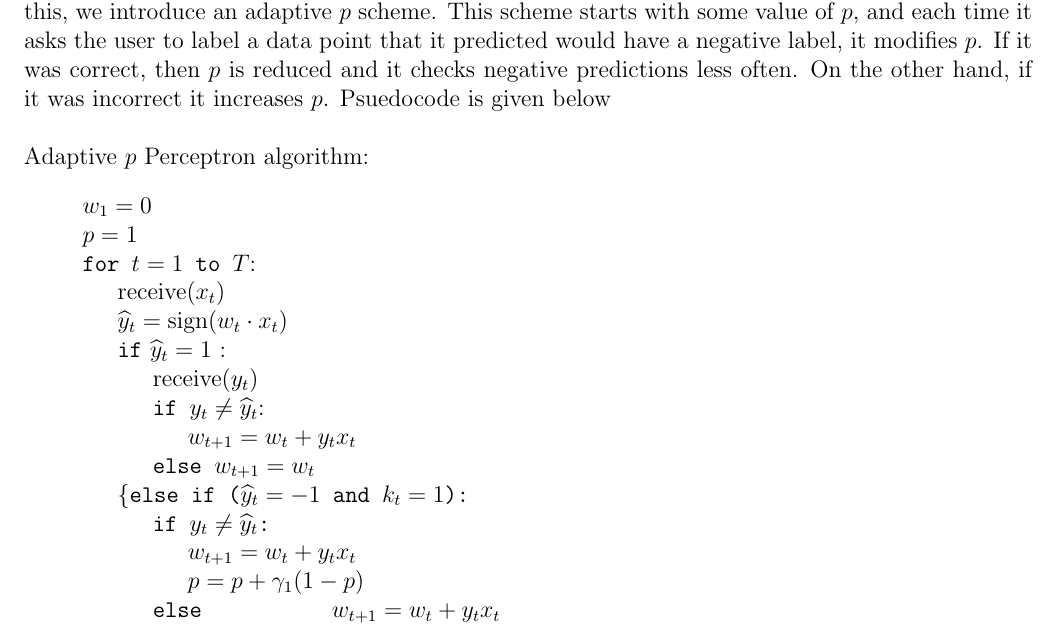
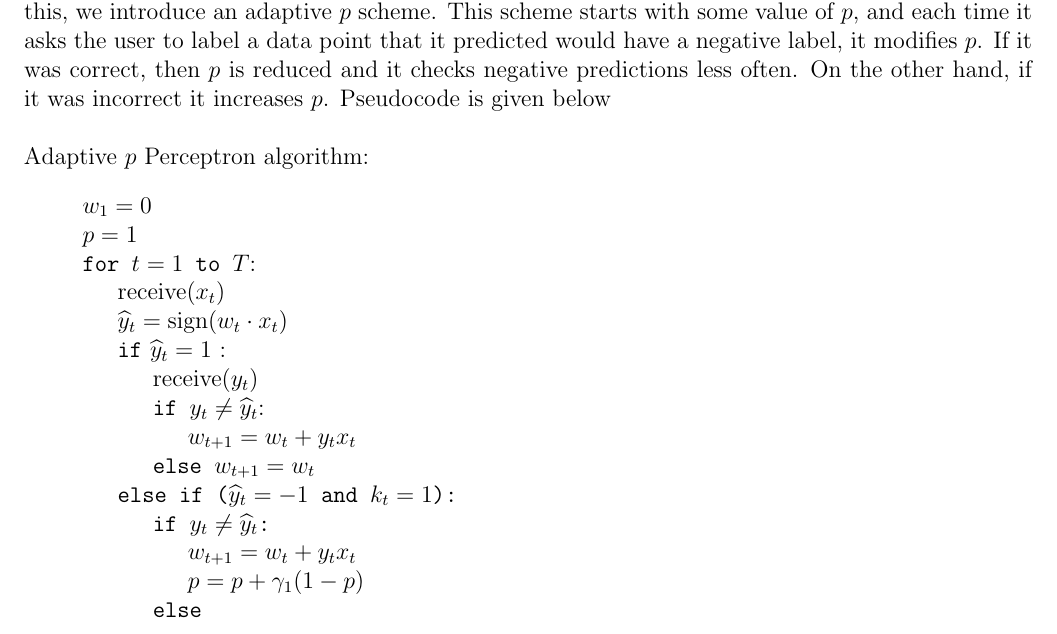
Before and after one commit to sddelong/fml-arxiv, a LaTeX paper (Paper.tex): part of page 4 of 8, cut so that both start at the same text. Compiled offline with pdfLaTeX.

Commit message:
paper edits.

```diff
--- a/Paper.tex
+++ b/Paper.tex
@@ -107,7 +107,7 @@ original perceptron bound by a factor of $\frac{1}{p}$, it is also only a
 bound in expectation.\\
 
 This algorithm can be also be used with other classifiers.  The set of data on which the scheme updates on is no longer iid, but any bound on the number of mistakes that does not require iid data, like the bound for Perceptron algorithm, could still hold in expectation with a similar modification. We implement this approach with the Online SVM, Margin Perceptron, and Kernel Perceptron algorithms.  \\
-The general method outlined above corrects negative predictions slowly and at a constant rate.  It seems natural that instead we might want to correct a lot of negative predictions when we feel the algorithm is not accurate, and be more lenient when the algorithm is doing well.  In order to achieve this, we introduce an adaptive $p$ scheme.  This scheme starts with some value of $p$, and each time it asks the user to label a data point that it predicted would have a negative label, it modifies $p$.  If it was correct, then $p$ is reduced and it checks negative predictions less often.  On the other hand, if it was incorrect it increases $p$. Psuedocode is given below \\
+The general method outlined above corrects negative predictions slowly and at a constant rate.  It seems natural that instead we might want to correct a lot of negative predictions when we feel the algorithm is not accurate, and be more lenient when the algorithm is doing well.  In order to achieve this, we introduce an adaptive $p$ scheme.  This scheme starts with some value of $p$, and each time it asks the user to label a data point that it predicted would have a negative label, it modifies $p$.  If it was correct, then $p$ is reduced and it checks negative predictions less often.  On the other hand, if it was incorrect it increases $p$. Pseudocode is given below \\
 
 \noindent Adaptive $p$ Perceptron algorithm:
 \begin{quotation}
@@ -122,13 +122,13 @@ The general method outlined above corrects negative predictions slowly and at a
 \indent\indent {\tt if $y_t\neq\widehat{y}_t$}:\\
 \indent\indent\indent $w_{t+1} = w_t + y_t x_t$\\
 \indent\indent {\tt else $w_{t+1} = w_t$}\\
-\indent\{\tt else if ($\widehat{y}_t =-1$ {\tt and} $k_t = 1$):\\
+\indent {\tt else if ($\widehat{y}_t =-1$ {\tt and} $k_t = 1$):\\
 \indent\indent {\tt if $y_t\neq\widehat{y}_t$}:\\
 \indent\indent\indent $w_{t+1} = w_t + y_t x_t$\\
 \indent\indent\indent $p=p + \gamma_1(1 - p)$\\
-\indent\indent {\tt else }
+\indent\indent {\tt else }\\
 \indent\indent\indent $w_{t+1} = w_t + y_t x_t$\\
-\indent\indent\indent $p = p - \gamma_2(p - p_{\min})$}
+\indent\indent\indent $p = p - \gamma_2(p - p_{\min})$}\\
 \indent {\tt else if $\widehat{y}_t = -1$ and $k_t=0$}:\\
 \indent\indent $w_{t+1} = w_t$\\
 {\tt return $w_{T+1}$}
```
